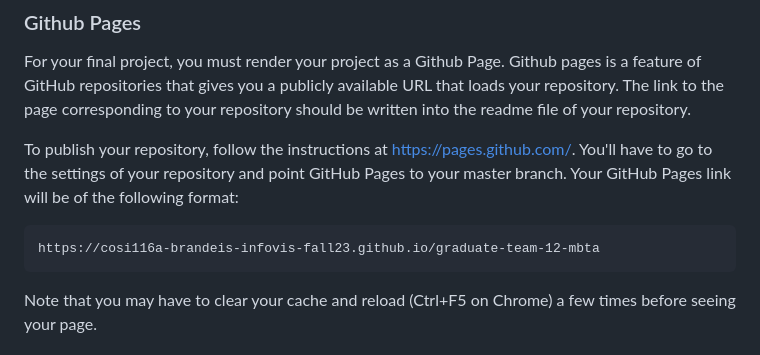
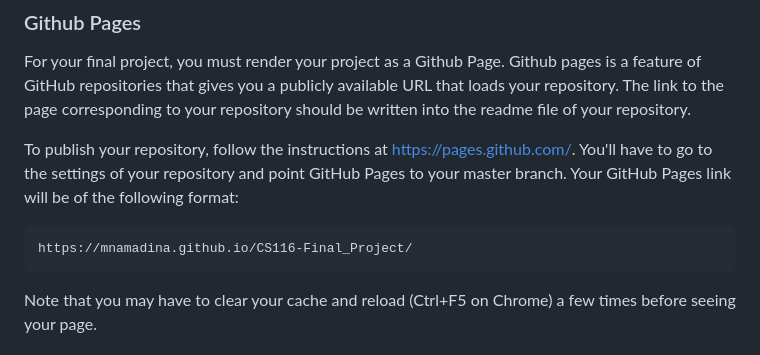
Before and after one commit to mnamadina/CS116-Final_Project, a Markdown page: README.md, the part around the change. GitHub-like rendering.

```diff
--- a/README.md
+++ b/README.md
@@ -12,7 +12,7 @@ For your final project, you must render your project as a Github Page.  Github p
 
 To publish your repository, follow the instructions at https://pages.github.com/.  You'll have to go to the settings of your repository and point GitHub Pages to your master branch.  Your GitHub Pages link will be of the following format:
 
-    https://cosi116a-brandeis-infovis-fall23.github.io/graduate-team-12-mbta
+    https://mnamadina.github.io/CS116-Final_Project/
 
 Note that you may have to clear your cache and reload (Ctrl+F5 on Chrome) a few times before seeing your page.
 
```
